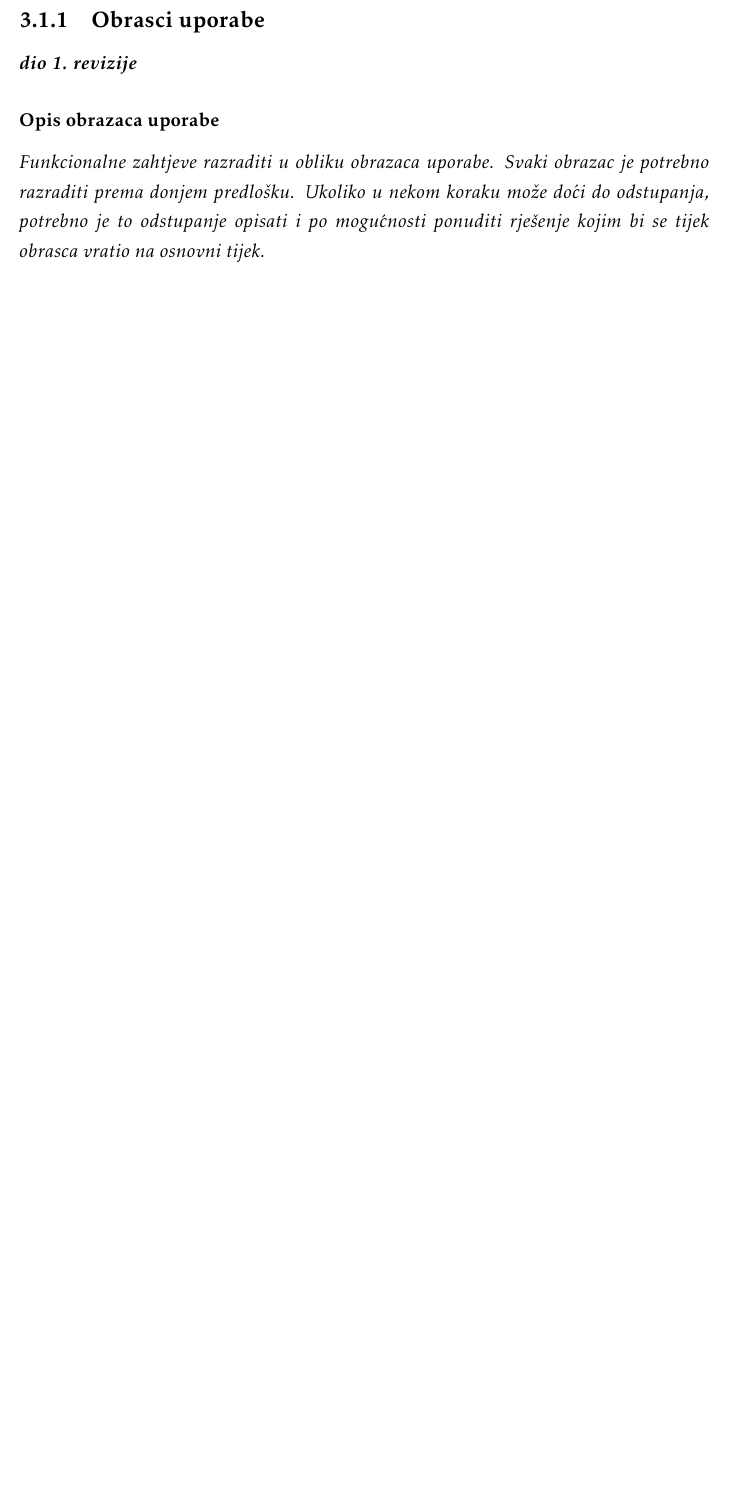
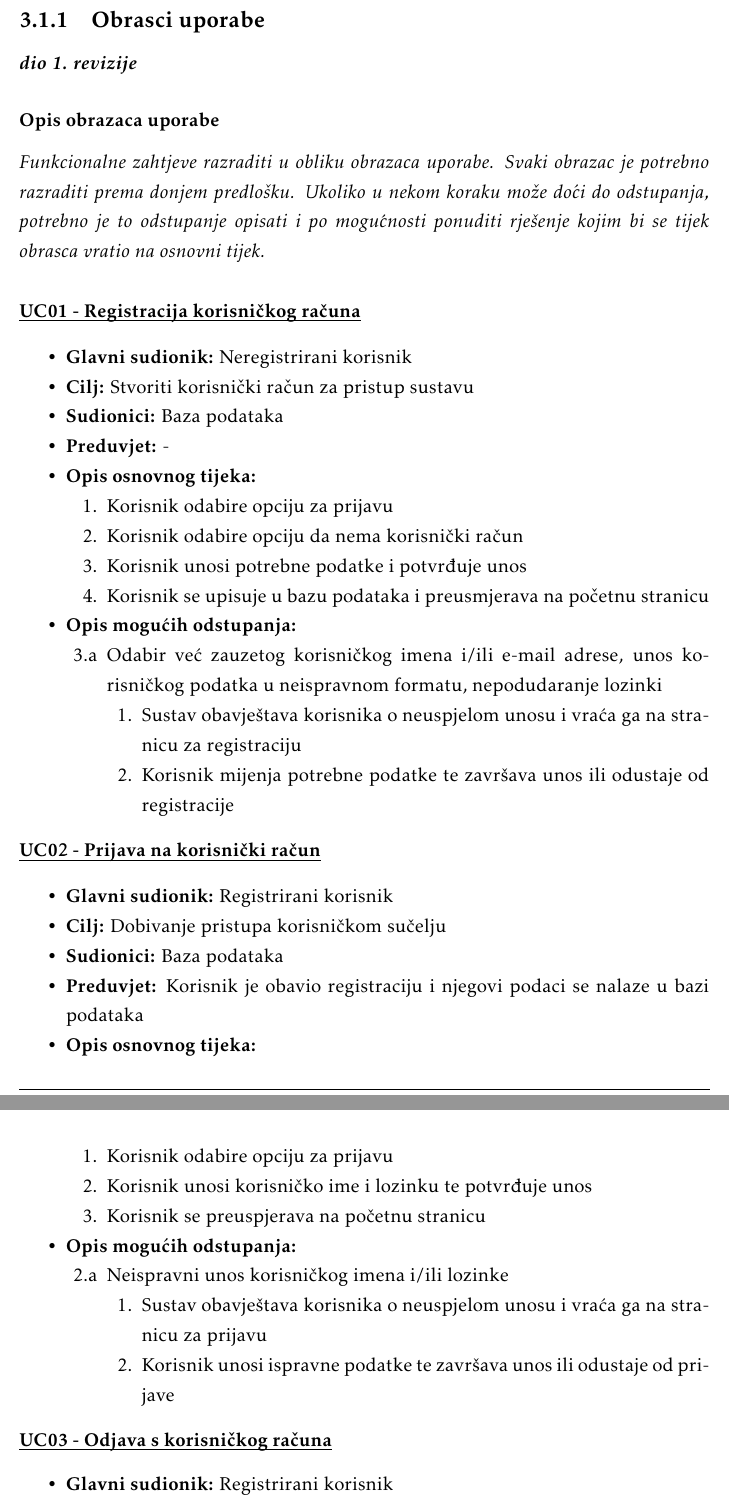
Before and after one commit to franFodor/CestaFix, a LaTeX document (dokumentacija/PROGI_ProjektnaDokumentacija.tex, which reads dokumentacija/Specifikacija_programske_potpore.tex): part of page 11 of 31 before the commit and two parts of pages 11 and 12 of 33 after it, the two joined at a grey line, cut so that both start at the same text, the shorter picture padded with empty space. Compiled offline with pdfLaTeX.

Commit message:
Napisan dio obrazaca uporabe

```diff
--- a/dokumentacija/Specifikacija_programske_potpore.tex
+++ b/dokumentacija/Specifikacija_programske_potpore.tex
@@ -104,3 +104,69 @@
 \textit{Funkcionalne zahtjeve razraditi u obliku obrazaca uporabe. Svaki obrazac je potrebno razraditi prema donjem predlošku. Ukoliko u nekom koraku može doći do odstupanja, potrebno je to odstupanje opisati i po mogućnosti ponuditi rješenje kojim bi se tijek obrasca vratio na osnovni tijek.}\\
 
 
+\noindent \underbar{\textbf{UC01 - Registracija korisničkog računa}}
+\begin{packed_item}
+
+	\item \textbf{Glavni sudionik: }Neregistrirani korisnik
+	\item  \textbf{Cilj:} Stvoriti korisnički račun za pristup sustavu
+	\item  \textbf{Sudionici:} Baza podataka
+	\item  \textbf{Preduvjet:} -
+	\item  \textbf{Opis osnovnog tijeka:}
+
+	\item[] \begin{packed_enum}
+
+		\item Korisnik odabire opciju za prijavu
+		\item Korisnik odabire opciju da nema korisnički račun
+		\item Korisnik unosi potrebne podatke i potvrđuje unos
+		\item Korisnik se upisuje u bazu podataka i preusmjerava na početnu stranicu
+	\end{packed_enum}
+
+	\item  \textbf{Opis mogućih odstupanja:}
+
+	\item[] \begin{packed_item}
+
+		\item[3.a] Odabir već zauzetog korisničkog imena i/ili e-mail adrese, unos korisničkog podatka u neispravnom formatu, nepodudaranje lozinki
+		\item[] \begin{packed_enum}
+
+			\item Sustav obavještava korisnika o neuspjelom unosu i vraća ga na stranicu za registraciju
+			\item Korisnik mijenja potrebne podatke te završava unos ili odustaje od registracije
+
+		\end{packed_enum}
+	\end{packed_item}
+\end{packed_item}
+
+\noindent \underbar{\textbf{UC02 - Prijava na korisnički račun}}
+\begin{packed_item}
+
+	\item \textbf{Glavni sudionik: }Registrirani korisnik
+	\item  \textbf{Cilj:} Dobivanje pristupa korisničkom sučelju
+	\item  \textbf{Sudionici:} Baza podataka
+	\item  \textbf{Preduvjet:} Korisnik je obavio registraciju i njegovi podaci se nalaze u bazi podataka
+	\item  \textbf{Opis osnovnog tijeka:}
+
+	\item[] \begin{packed_enum}
+
+		\item Korisnik odabire opciju za prijavu
+		\item Korisnik unosi korisničko ime i lozinku te potvrđuje unos
+		\item Korisnik se preuspjerava na početnu stranicu
+	\end{packed_enum}
+
+	\item  \textbf{Opis mogućih odstupanja:}
+
+	\item[] \begin{packed_item}
+
+		\item[2.a] Neispravni unos korisničkog imena i/ili lozinke
+		\item[] \begin{packed_enum}
+
+			\item Sustav obavještava korisnika o neuspjelom unosu i vraća ga na stranicu za prijavu
+			\item Korisnik unosi ispravne podatke te završava unos ili odustaje od prijave
+
+		\end{packed_enum}
+	\end{packed_item}
+\end{packed_item}
+
+\noindent \underbar{\textbf{UC03 - Odjava s korisničkog računa}}
+\begin{packed_item}
+
+	\item \textbf{Glavni sudionik: }Registrirani korisnik
+	\item  \textbf{Cilj:} Izlazak iz korisničkog sučelja
```
Also changed, not shown: dokumentacija/Dnevnik_promjena_dokumentacije.tex (+1 -0 lines), dokumentacija/PROGI_ProjektnaDokumentacija.pdf, dokumentacija/Specifikacija_programske_potpore.tex (11 more changed lines), 1 other file.
